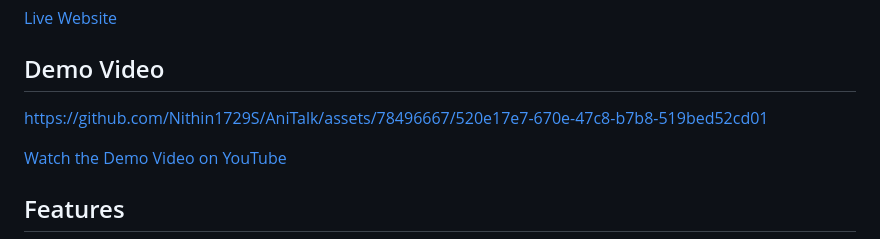
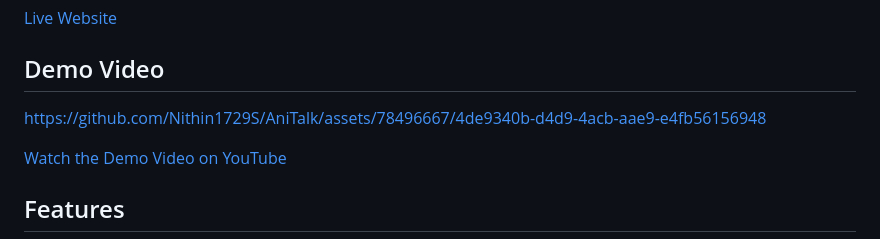
Before and after one commit to Nithin1729S/AniTalk, a Markdown page: README.md, the part around the change. Drawn GitHub-style.

```diff
--- a/README.md
+++ b/README.md
@@ -11,7 +11,11 @@ The Web Application is hosted on Vercel and the postgres database is hosted on R
 ## Demo Video
 
 
-https://github.com/Nithin1729S/AniTalk/assets/78496667/520e17e7-670e-47c8-b7b8-519bed52cd01
+
+
+https://github.com/Nithin1729S/AniTalk/assets/78496667/4de9340b-d4d9-4acb-aae9-e4fb56156948
+
+
 
 
 
```
